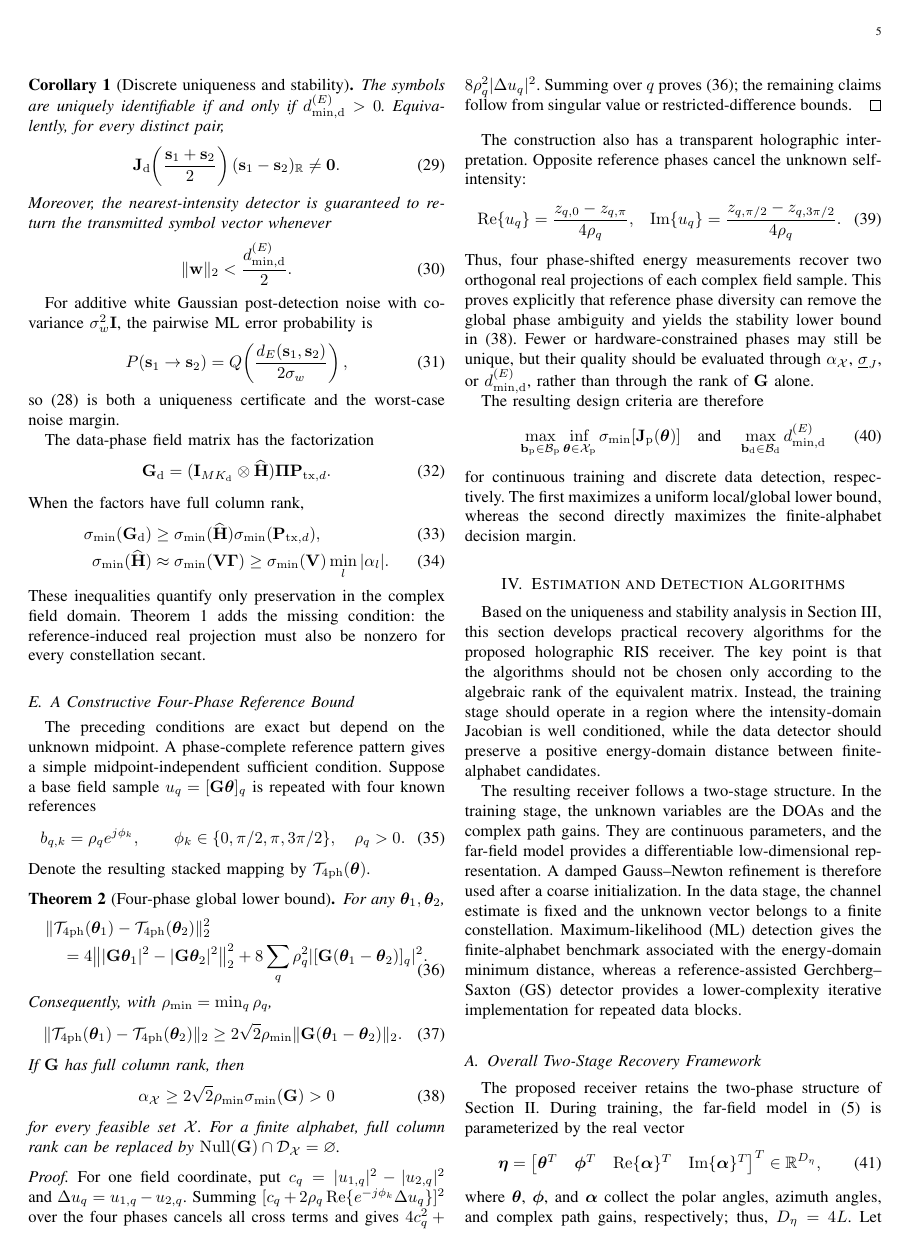
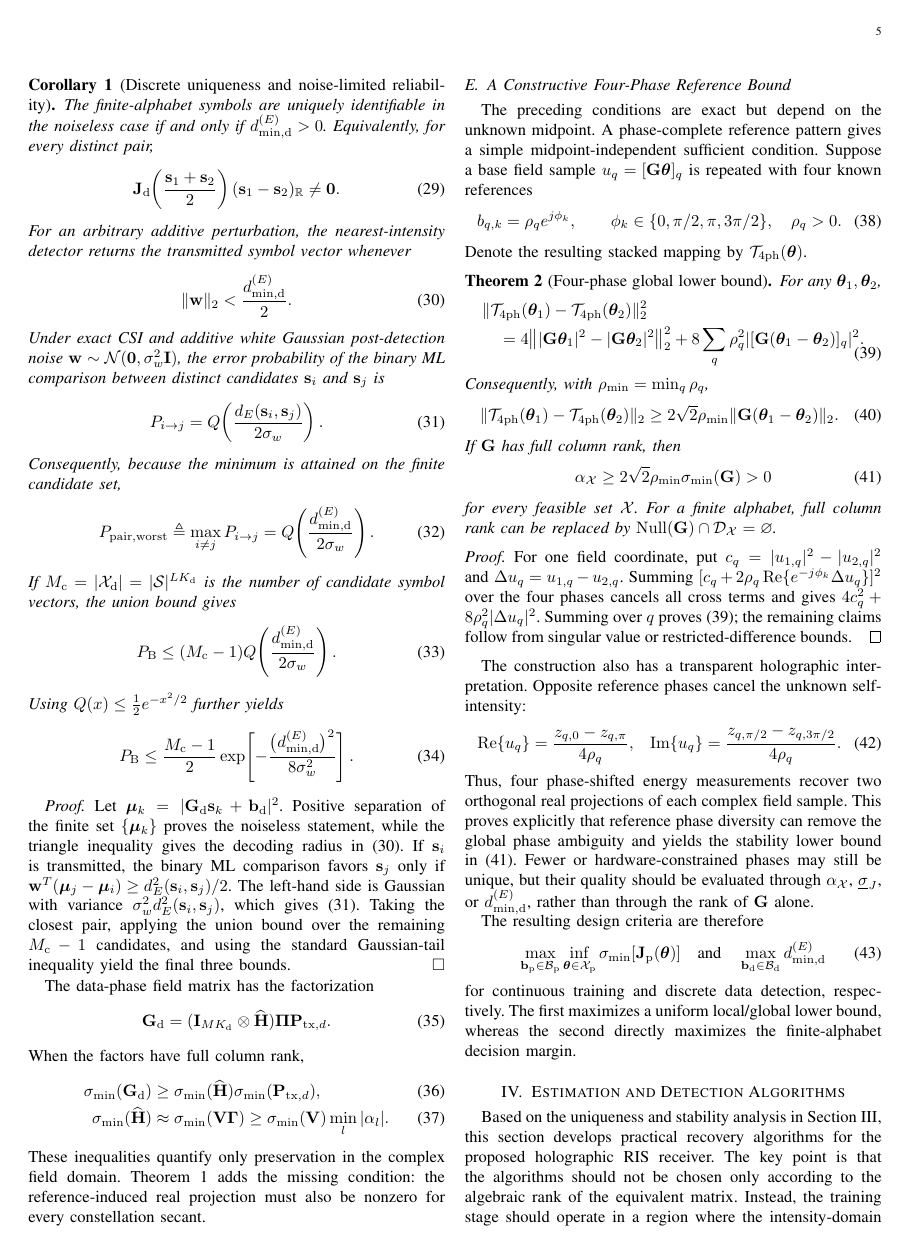
Before and after one commit to Broommuch/holographic-RIS, a LaTeX paper (main.tex): page 5 of 13. Compiled offline with pdfLaTeX.

Commit message:
Some additional information was provided regarding the corollary.

```diff
--- a/main.tex
+++ b/main.tex
@@ -629,33 +630,67 @@ d_{\min,{\rm d}}^{(E)}
 \label{eq:data_energy_domain_min_distance}
 \end{equation}
 
-\begin{corollary}[Discrete uniqueness and stability]
+\begin{corollary}[Discrete uniqueness and noise-limited reliability]
 \label{cor:discrete_stability}
-The symbols are uniquely identifiable if and only if
-$d_{\min,{\rm d}}^{(E)}>0$.  Equivalently, for every distinct pair,
+The finite-alphabet symbols are uniquely identifiable in the noiseless case if
+and only if $d_{\min,{\rm d}}^{(E)}>0$. Equivalently, for every distinct pair,
 \begin{equation}
 \mathbf J_{\rm d}\!\left(\frac{\mathbf s_1+\mathbf s_2}{2}\right)
 (\mathbf s_1-\mathbf s_2)_{\mathbb R}\ne\mathbf0.
 \label{eq:symbol_pairwise_condition}
 \end{equation}
-Moreover, the nearest-intensity detector is guaranteed to return the transmitted
-symbol vector whenever
+For an arbitrary additive perturbation, the nearest-intensity detector returns
+the transmitted symbol vector whenever
 \begin{equation}
 \|\mathbf w\|_2<\frac{d_{\min,{\rm d}}^{(E)}}{2}.
 \label{eq:bounded_noise_decoding_radius}
 \end{equation}
+Under exact CSI and additive white Gaussian post-detection noise
+$\mathbf w\sim\mathcal N(\mathbf0,\sigma_w^2\mathbf I)$, the error probability
+of the binary ML comparison between distinct candidates $\mathbf s_i$ and
+$\mathbf s_j$ is
+\begin{equation}
+P_{i\to j}
+=Q\!\left(\frac{d_E(\mathbf s_i,\mathbf s_j)}{2\sigma_w}\right).
+\label{eq:pairwise_error_probability}
+\end{equation}
+Consequently, because the minimum is attained on the finite candidate set,
+\begin{equation}
+P_{\rm pair,worst}
+\triangleq\max_{i\ne j}P_{i\to j}
+=Q\!\left(\frac{d_{\min,{\rm d}}^{(E)}}{2\sigma_w}\right).
+\label{eq:worst_pairwise_error_probability}
+\end{equation}
+If $M_{\rm c}=|\mathcal X_{\rm d}|=|\mathcal S|^{LK_{\rm d}}$ is the number
+of candidate symbol vectors, the union bound gives
+\begin{equation}
+P_{\rm B}
+\le (M_{\rm c}-1)
+Q\!\left(\frac{d_{\min,{\rm d}}^{(E)}}{2\sigma_w}\right).
+\label{eq:block_error_union_bound}
+\end{equation}
+Using $Q(x)\le \tfrac12e^{-x^2/2}$ further yields
+\begin{equation}
+P_{\rm B}
+\le \frac{M_{\rm c}-1}{2}
+\exp\!\left[-\frac{\bigl(d_{\min,{\rm d}}^{(E)}\bigr)^2}
+{8\sigma_w^2}\right].
+\label{eq:block_error_exponential_bound}
+\end{equation}
 \end{corollary}
 
-For additive white Gaussian post-detection noise with covariance
-$\sigma_w^2\mathbf I$, the pairwise ML error probability is
-\begin{equation}
-P(\mathbf s_1\rightarrow\mathbf s_2)
-=
-Q\!\left(\frac{d_E(\mathbf s_1,\mathbf s_2)}{2\sigma_w}\right),
-\label{eq:pairwise_error_probability}
-\end{equation}
-so \eqref{eq:data_energy_domain_min_distance} is both a uniqueness certificate
-and the worst-case noise margin.
+\textit{Proof.}
+Let $\boldsymbol\mu_k=|\mathbf G_{\rm d}\mathbf s_k+\mathbf b_{\rm d}|^2$.
+Positive separation of the finite set $\{\boldsymbol\mu_k\}$ proves the
+noiseless statement, while the triangle inequality gives the decoding radius
+in \eqref{eq:bounded_noise_decoding_radius}. If $\mathbf s_i$ is transmitted,
+the binary ML comparison favors $\mathbf s_j$ only if
+$\mathbf w^T(\boldsymbol\mu_j-\boldsymbol\mu_i)\ge
+d_E^2(\mathbf s_i,\mathbf s_j)/2$. The left-hand side is Gaussian with
+variance $\sigma_w^2d_E^2(\mathbf s_i,\mathbf s_j)$, which gives
+\eqref{eq:pairwise_error_probability}. Taking the closest pair, applying the
+union bound over the remaining $M_{\rm c}-1$ candidates, and using the standard
+Gaussian-tail inequality yield the final three bounds. \hfill$\square$
 
 The data-phase field matrix has the factorization
 \begin{equation}
```
Also changed, not shown: main.pdf, main.tex (1 more changed lines), 3 other files.
